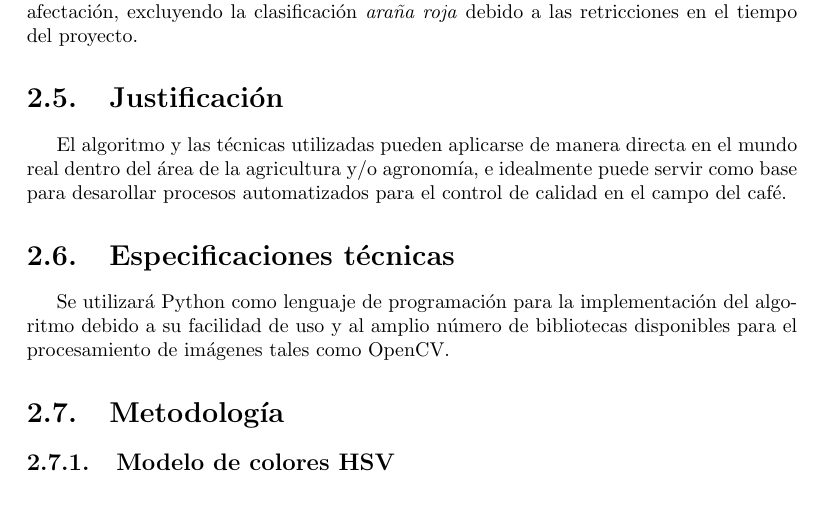
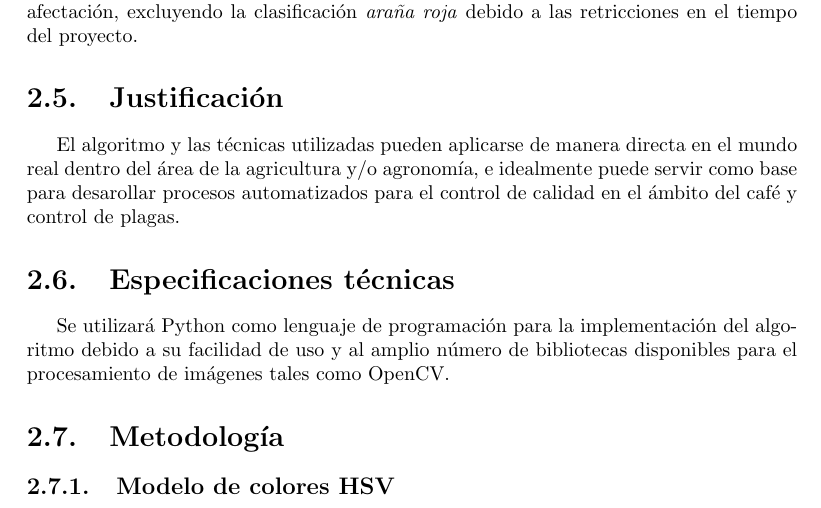
Before and after one commit to LindermanDgz/coffee-leaves-classification, a LaTeX book (docs/src/CoffeeLeavesClassification.tex, which reads docs/src/ProblemStatement.tex): part of page 12 of 50, cut so that both start at the same text. Compiled offline with pdfLaTeX.

Commit message:
Minor fix to Justification

```diff
--- a/docs/src/ProblemStatement.tex
+++ b/docs/src/ProblemStatement.tex
@@ -12,7 +12,7 @@ Crear un algoritmo que clasifique hojas de café como sanas o infectadas y su ni
 A pesar de que el conjunto de datos de prueba contiene seis clasificaciones para las hojas, el algoritmo desarrollado sólo incluirá la clasificación sana y los cuatro niveles de afectación, excluyendo la clasificación \textit{araña roja} debido a las retricciones en el tiempo del proyecto.
 
 \section{Justificación}
-El algoritmo y las técnicas utilizadas pueden aplicarse de manera directa en el mundo real dentro del área de la agricultura y/o agronomía, e idealmente puede servir como base para desarollar procesos automatizados para el control de calidad en el campo del café.
+El algoritmo y las técnicas utilizadas pueden aplicarse de manera directa en el mundo real dentro del área de la agricultura y/o agronomía, e idealmente puede servir como base para desarollar procesos automatizados para el control de calidad en el ámbito del café y control de plagas.
 
 \section{Especificaciones técnicas}
 Se utilizará Python como lenguaje de programación para la implementación del algoritmo debido a su facilidad de uso y al amplio número de bibliotecas disponibles para el procesamiento de imágenes tales como OpenCV.
```
